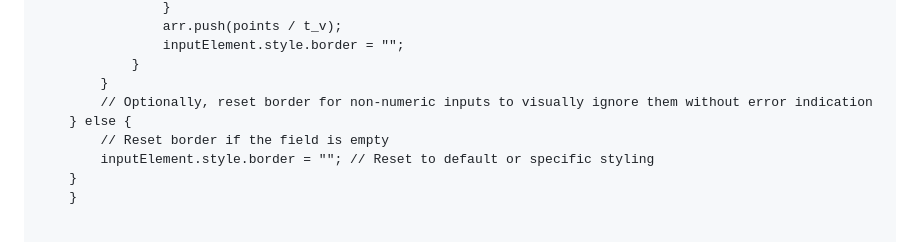
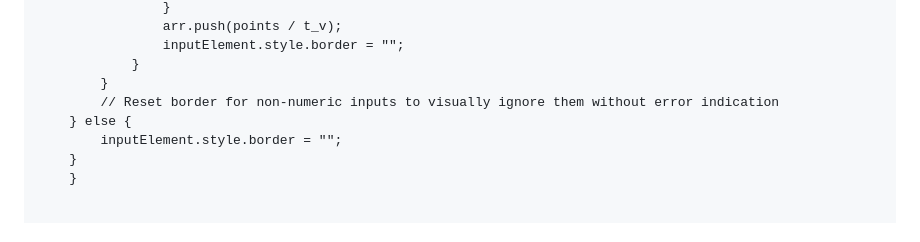
Before and after one commit to Craftguy-Billies/craftguy.eu.org, a Markdown page: README.md, the part around the change. GitHub-like rendering.

```diff
--- a/README.md
+++ b/README.md
@@ -40,10 +40,9 @@ function count_consistency(){
                 inputElement.style.border = "";
             }
         }
-        // Optionally, reset border for non-numeric inputs to visually ignore them without error indication
+        // Reset border for non-numeric inputs to visually ignore them without error indication
     } else {
-        // Reset border if the field is empty
-        inputElement.style.border = ""; // Reset to default or specific styling
+        inputElement.style.border = "";
     }
     }
 
```
